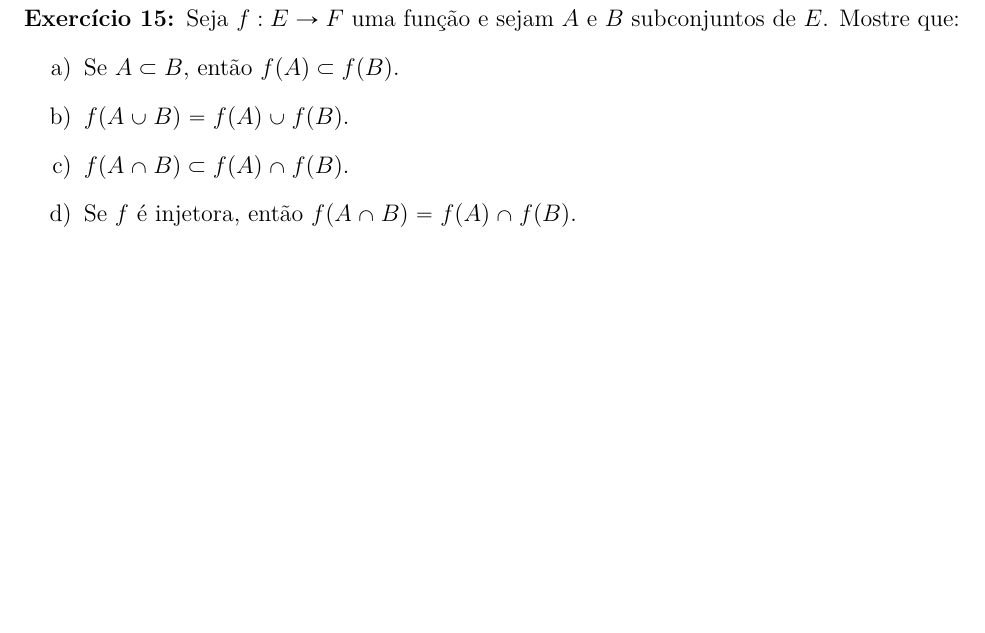
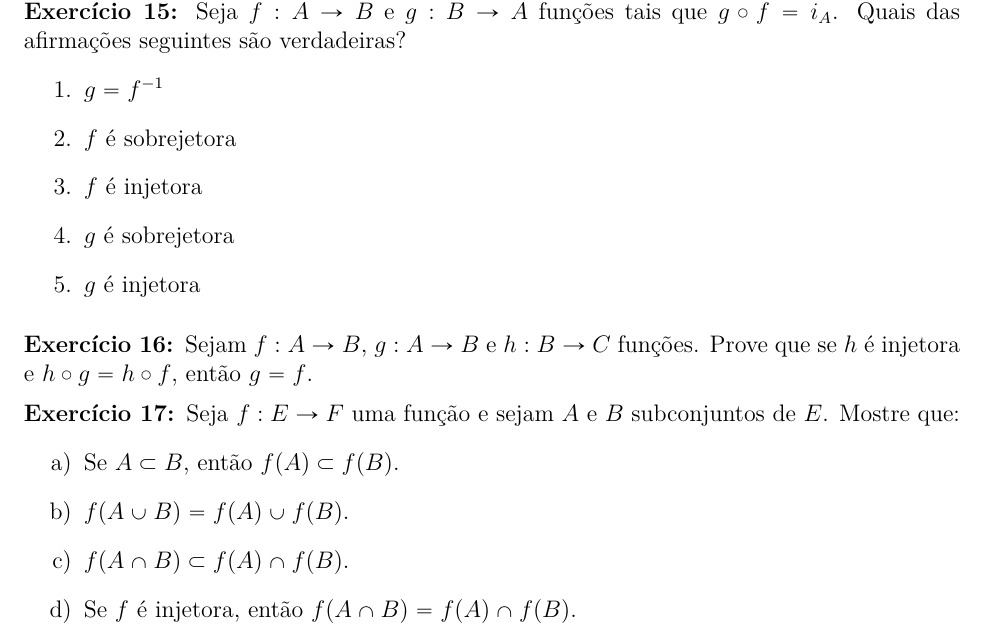
Before and after one commit to jfreitasunb/Algebra-1, a LaTeX document (listas/lista-4-alg1.tex): part of page 3 of 3, cut at the place of the change, the shorter picture padded with empty space. Compiled offline with XeLaTeX.

Commit message:
Mais exercícios sobre funções.

```diff
--- a/listas/lista-4-alg1.tex
+++ b/listas/lista-4-alg1.tex
@@ -172,6 +172,21 @@ Determine $f\circ g$ e $g \circ f$.
 
 \vesp
 
+\questao Seja $f : A \to B$ e $g : B \to A$ funções tais que $g \circ f = i_A$. Quais das afirmações seguintes são verdadeiras?
+\begin{enumerate}
+	\item $g = f^{-1}$
+	\item $f$ é sobrejetora
+	\item $f$ é injetora
+	\item $g$ é sobrejetora
+	\item $g$ é injetora
+\end{enumerate}
+
+\vesp
+
+\questao Sejam $f : A \to B$, $g : A \to B$ e $h : B \to C$ funções. Prove que se $h$ é injetora e $h \circ g = h \circ f$, então $g = f$.
+
+\vesp
+
 \questao Seja $f:E\to F$ uma fun{\c c}{\~a}o e sejam $A$ e $B$ subconjuntos de $E$. Mostre que:
 \begin{enumerate}[label={\alph*})]
 \item Se $A\subset B$, ent{\~a}o $f(A)\subset f(B)$.
```
